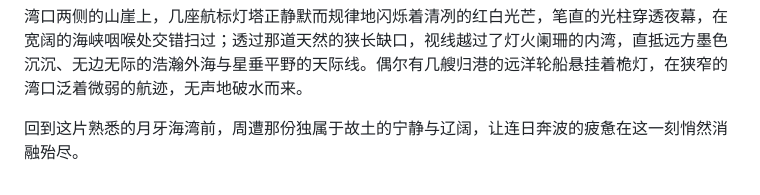
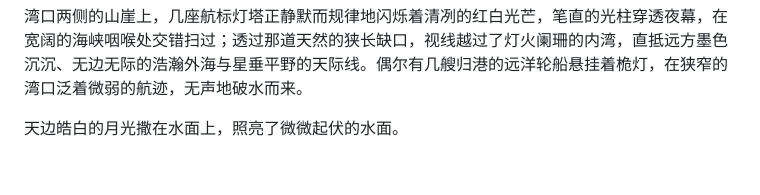
Before and after one commit to Kirarineko/AzureHomebound, a Markdown page: 心火长明/0024_回家.md, the part around the change. GitHub-like rendering.

Commit message:
Please provide the diff or description of the changes so I can generate the commit message for you.

```diff
--- a/心火长明/0024_回家.md
+++ b/心火长明/0024_回家.md
@@ -136,4 +136,4 @@
 
 湾口两侧的山崖上，几座航标灯塔正静默而规律地闪烁着清冽的红白光芒，笔直的光柱穿透夜幕，在宽阔的海峡咽喉处交错扫过；透过那道天然的狭长缺口，视线越过了灯火阑珊的内湾，直抵远方墨色沉沉、无边无际的浩瀚外海与星垂平野的天际线。偶尔有几艘归港的远洋轮船悬挂着桅灯，在狭窄的湾口泛着微弱的航迹，无声地破水而来。
 
-回到这片熟悉的月牙海湾前，周遭那份独属于故土的宁静与辽阔，让连日奔波的疲惫在这一刻悄然消融殆尽。
+天边皓白的月光撒在水面上，照亮了微微起伏的水面。
```
